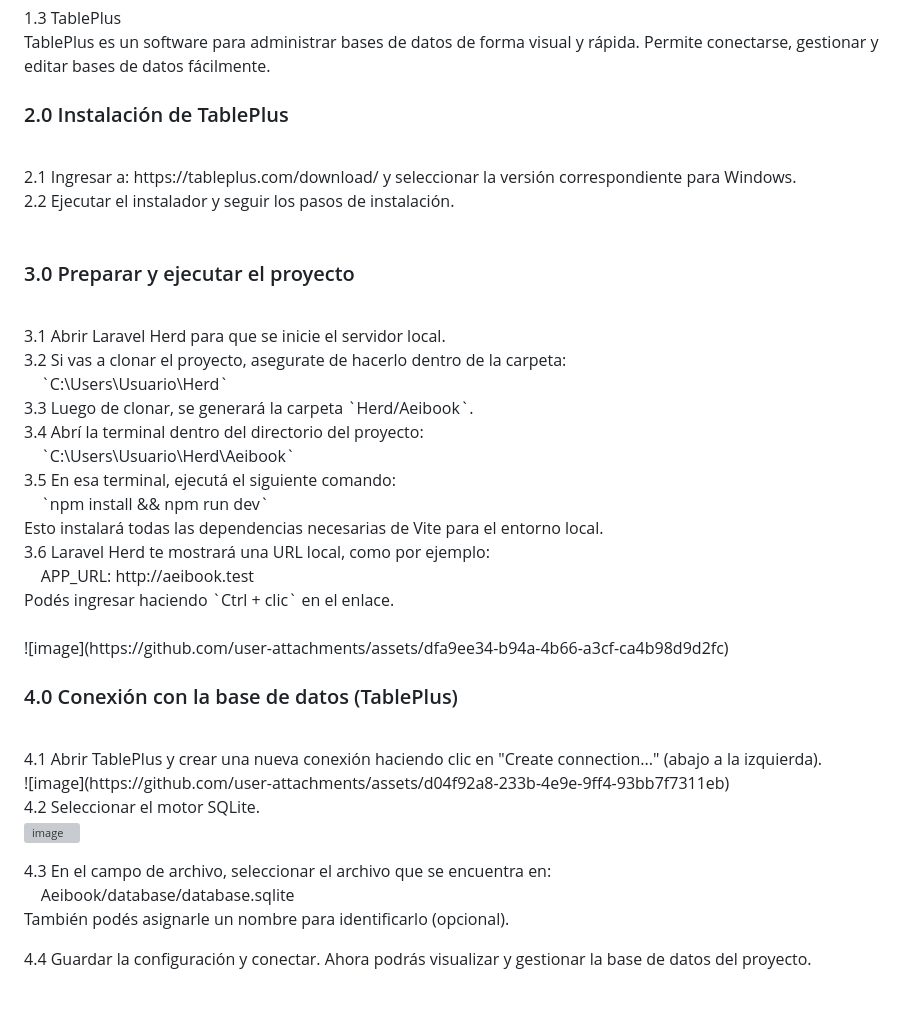
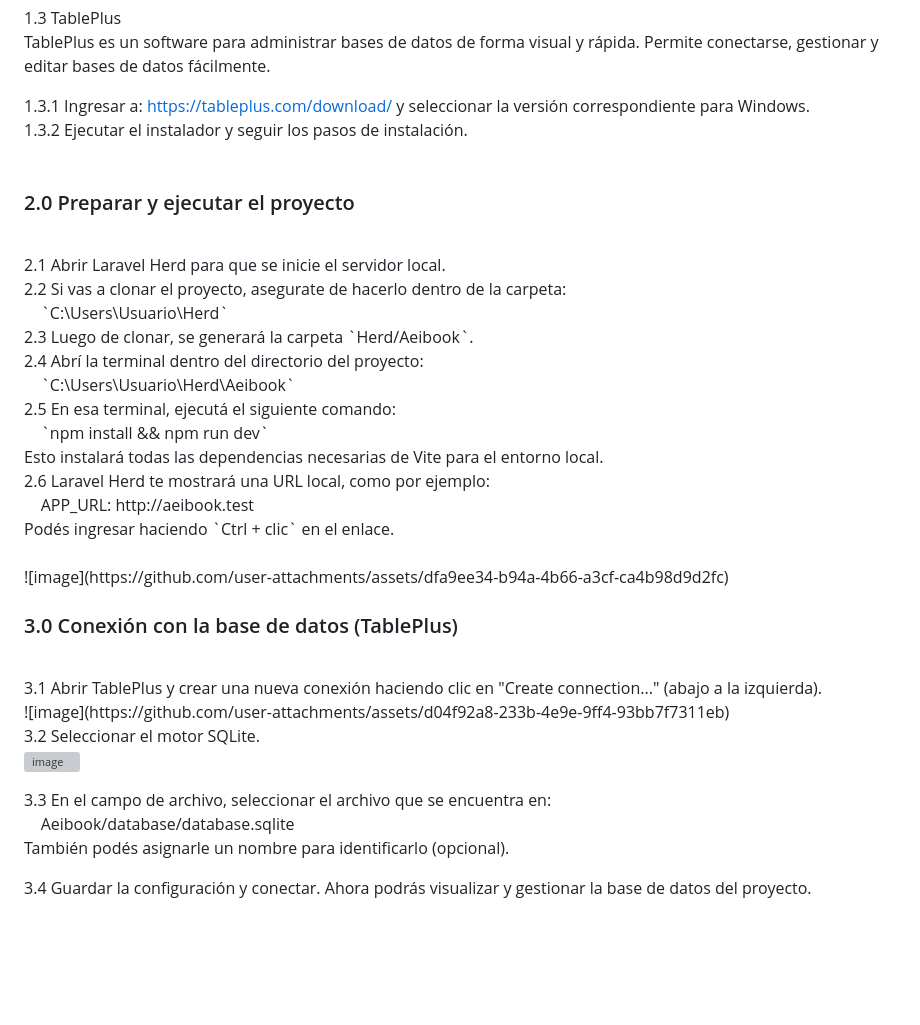
Before and after one commit to tomymkiv/Aeibook, a Markdown page: README.md, the part around the change. Rendered like a GitHub page; blank space fills up the shorter version; grey boxes are pictures that could not be loaded.

```diff
--- a/README.md
+++ b/README.md
@@ -25,30 +25,28 @@ Para ejecutar esta aplicación correctamente, es necesario instalar ciertos prog
 1.3 TablePlus<br>
 TablePlus es un software para administrar bases de datos de forma visual y rápida. Permite conectarse, gestionar y editar bases de datos fácilmente.<br>
 
-<h3>2.0 Instalación de TablePlus</h3> <br>
-2.1 Ingresar a: https://tableplus.com/download/ y seleccionar la versión correspondiente para Windows.<br>
-2.2 Ejecutar el instalador y seguir los pasos de instalación.<br> <br>
+1.3.1 Ingresar a: https://tableplus.com/download/ y seleccionar la versión correspondiente para Windows.<br>
+1.3.2 Ejecutar el instalador y seguir los pasos de instalación.<br> <br>
 
-
-<h3>3.0 Preparar y ejecutar el proyecto</h3> <br>
-3.1 Abrir Laravel Herd para que se inicie el servidor local.<br>
-3.2 Si vas a clonar el proyecto, asegurate de hacerlo dentro de la carpeta:<br> &nbsp;&nbsp;&nbsp;&nbsp;`C:\Users\Usuario\Herd`<br>
-3.3 Luego de clonar, se generará la carpeta `Herd/Aeibook`.<br>
-3.4 Abrí la terminal dentro del directorio del proyecto:<br> &nbsp;&nbsp;&nbsp;&nbsp;`C:\Users\Usuario\Herd\Aeibook`<br>
-3.5 En esa terminal, ejecutá el siguiente comando:<br> &nbsp;&nbsp;&nbsp;&nbsp;`npm install && npm run dev`<br> Esto instalará todas las dependencias necesarias de Vite para el entorno local.<br>
-3.6 Laravel Herd te mostrará una URL local, como por ejemplo:<br> &nbsp;&nbsp;&nbsp;&nbsp;APP_URL: http://aeibook.test<br> Podés ingresar haciendo `Ctrl + clic` en el enlace.<br> <!-- Imagen correspondiente al apartado 3.6 --> <br>
+<h3>2.0 Preparar y ejecutar el proyecto</h3> <br>
+2.1 Abrir Laravel Herd para que se inicie el servidor local.<br>
+2.2 Si vas a clonar el proyecto, asegurate de hacerlo dentro de la carpeta:<br> &nbsp;&nbsp;&nbsp;&nbsp;`C:\Users\Usuario\Herd`<br>
+2.3 Luego de clonar, se generará la carpeta `Herd/Aeibook`.<br>
+2.4 Abrí la terminal dentro del directorio del proyecto:<br> &nbsp;&nbsp;&nbsp;&nbsp;`C:\Users\Usuario\Herd\Aeibook`<br>
+2.5 En esa terminal, ejecutá el siguiente comando:<br> &nbsp;&nbsp;&nbsp;&nbsp;`npm install && npm run dev`<br> Esto instalará todas las dependencias necesarias de Vite para el entorno local.<br>
+2.6 Laravel Herd te mostrará una URL local, como por ejemplo:<br> &nbsp;&nbsp;&nbsp;&nbsp;APP_URL: http://aeibook.test<br> Podés ingresar haciendo `Ctrl + clic` en el enlace.<br> <!-- Imagen correspondiente al apartado 3.6 --> <br>
 ![image](https://github.com/user-attachments/assets/dfa9ee34-b94a-4b66-a3cf-ca4b98d9d2fc) <br>
 
-<h3>4.0 Conexión con la base de datos (TablePlus)</h3> <br>
-4.1 Abrir TablePlus y crear una nueva conexión haciendo clic en "Create connection..." (abajo a la izquierda).<br>
+<h3>3.0 Conexión con la base de datos (TablePlus)</h3> <br>
+3.1 Abrir TablePlus y crear una nueva conexión haciendo clic en "Create connection..." (abajo a la izquierda).<br>
 ![image](https://github.com/user-attachments/assets/d04f92a8-233b-4e9e-9ff4-93bb7f7311eb) <br>
 
-4.2 Seleccionar el motor SQLite.<br>
+3.2 Seleccionar el motor SQLite.<br>
 ![image](https://github.com/user-attachments/assets/4cc87589-f857-43e2-a36f-5031d39332bc) <br>
 
-4.3 En el campo de archivo, seleccionar el archivo que se encuentra en:<br>
+3.3 En el campo de archivo, seleccionar el archivo que se encuentra en:<br>
     Aeibook/database/database.sqlite<br>
 También podés asignarle un nombre para identificarlo (opcional).<br>
 
-4.4 Guardar la configuración y conectar. Ahora podrás visualizar y gestionar la base de datos del proyecto.<br>
+3.4 Guardar la configuración y conectar. Ahora podrás visualizar y gestionar la base de datos del proyecto.<br>
 <br>
```
